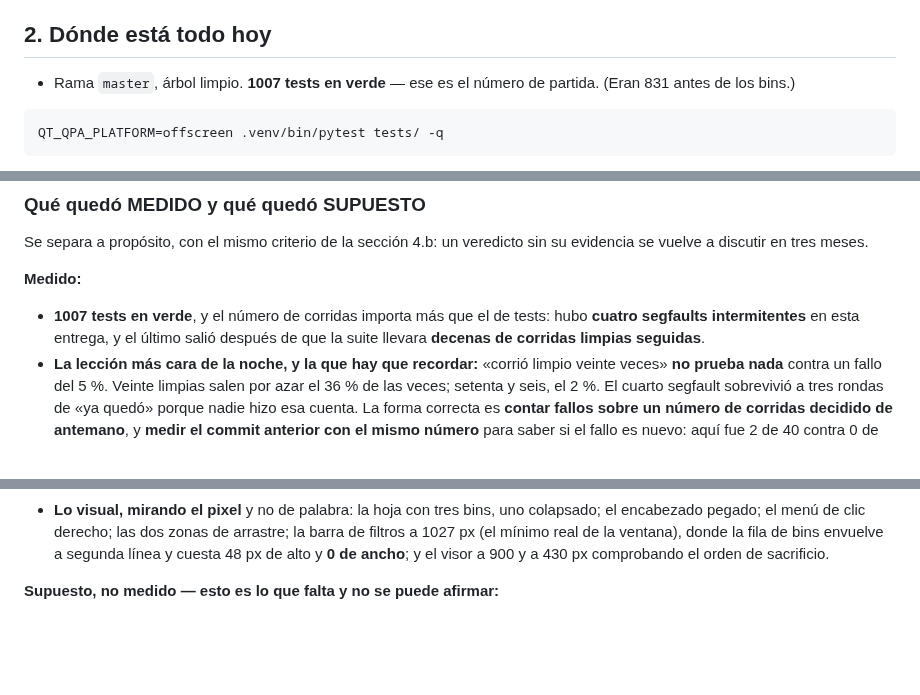
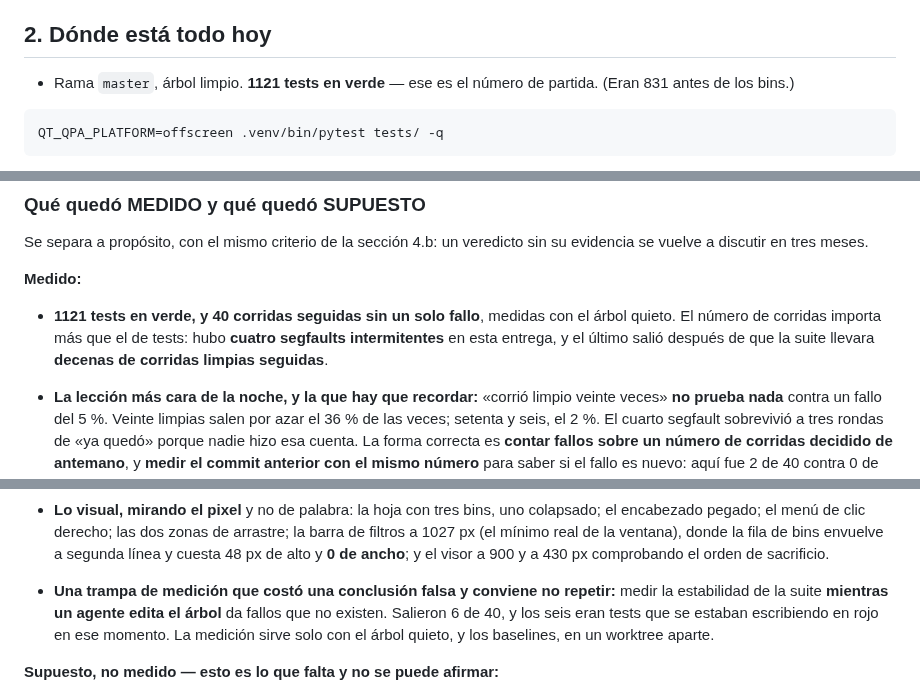
Before and after one commit to inmueblesaudiovisuales-dev/clasificador-video, a Markdown page: docs/superpowers/HANDOFF-2026-08-09-bins-y-empaquetado.md, 3 parts joined by grey strips. Drawn GitHub-style; blank space fills up the shorter version.

````diff
--- a/docs/superpowers/HANDOFF-2026-08-09-bins-y-empaquetado.md
+++ b/docs/superpowers/HANDOFF-2026-08-09-bins-y-empaquetado.md
@@ -29,7 +29,7 @@ verticales).
 
 ## 2. Dónde está todo hoy
 
-- Rama `master`, árbol limpio. **1007 tests en verde** — ese es el número de
+- Rama `master`, árbol limpio. **1121 tests en verde** — ese es el número de
   partida. (Eran 831 antes de los bins.)
 
 ```bash
@@ -145,9 +223,10 @@ su evidencia se vuelve a discutir en tres meses.
 
 **Medido:**
 
-- **1007 tests en verde**, y el número de corridas importa más que el de tests:
-  hubo **cuatro segfaults intermitentes** en esta entrega, y el último salió
-  después de que la suite llevara **decenas de corridas limpias seguidas**.
+- **1121 tests en verde, y 40 corridas seguidas sin un solo fallo**, medidas
+  con el árbol quieto. El número de corridas importa más que el de tests: hubo
+  **cuatro segfaults intermitentes** en esta entrega, y el último salió después
+  de que la suite llevara **decenas de corridas limpias seguidas**.
 - **La lección más cara de la noche, y la que hay que recordar:** «corrió
   limpio veinte veces» **no prueba nada** contra un fallo del 5 %. Veinte
   limpias salen por azar el 36 % de las veces; setenta y seis, el 2 %. El
@@ -176,6 +255,12 @@ su evidencia se vuelve a discutir en tres meses.
   arrastre; la barra de filtros a 1027 px (el mínimo real de la ventana), donde
   la fila de bins envuelve a segunda línea y cuesta 48 px de alto y **0 de
   ancho**; y el visor a 900 y a 430 px comprobando el orden de sacrificio.
+
+- **Una trampa de medición que costó una conclusión falsa y conviene no
+  repetir:** medir la estabilidad de la suite **mientras un agente edita el
+  árbol** da fallos que no existen. Salieron 6 de 40, y los seis eran tests que
+  se estaban escribiendo en rojo en ese momento. La medición sirve solo con el
+  árbol quieto, y los baselines, en un worktree aparte.
 
 **Supuesto, no medido — esto es lo que falta y no se puede afirmar:**
 
````
Also changed, not shown: other parts of docs/superpowers/HANDOFF-2026-08-09-bins-y-empaquetado.md (+80 -2 lines).
